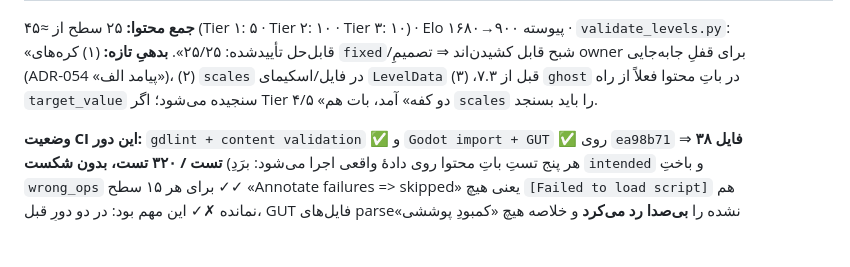
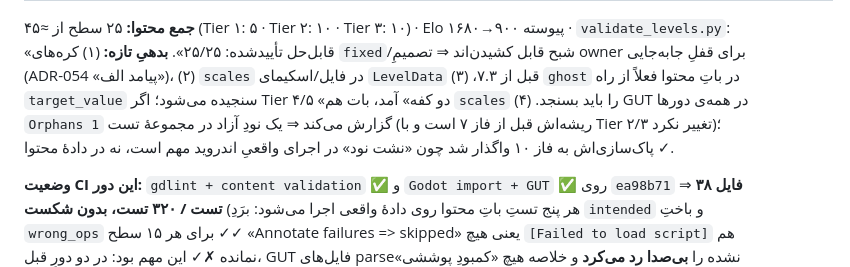
Before and after one commit to soheilsssbd7/Nexus-learning-game, a Markdown page: docs/05-EXECUTION-PLAN.md, the part around the change. Drawn GitHub-style; blank space fills up the shorter version.

Commit message:
[P7.2] Record GUT's single orphan node as phase-10 debt
`Orphans 1` در notices همه‌ی دورهای اخیر (۳۷ فایل/۳۱۵ تست و ۳۸/۳۲۰ ✓✓ عدد **ثابت** ماند ⇒
از Tier ۲/۳ نیست، ریشه در تست‌های قدیمی‌تر دارد). نگهش داشتیم به فاز ۱۰ چون «نشت نود»
روی دستگاهِ ارزانِ هدفِ §۱۰.۵ معنادار است؛ ولی در لاگِ فاز ۷ ثبت شد تا کسی آن را
«نویزِ GUT» نخواند و حذفش را فراموش نکند ✗✓ ضمناً گاردِ `ran != found` در `ci.yml` تأیید شد:
`Scripts 38 == files_on_disk=38` ⇒ نه فایلی بی‌صدا جا افتاده، نه ادعای پوششِ دروغین ✓.

Co-authored-by: arena-agent <297053741+arena-agent@users.noreply.github.com>

```diff
--- a/docs/05-EXECUTION-PLAN.md
+++ b/docs/05-EXECUTION-PLAN.md
@@ -371,7 +371,7 @@ wrap + سقفِ طولِ رشته‌ها ✓ تنظیماتِ زندهٔ صدا/
 | ۷.۲ Tier ۳ | (این کامیت) | ۱۰ سطح `data/levels/tier3/` — شبح (`ghost_orbs`) + کسر، Elo ۱۵۰۰..۱۶۸۰، یک سطح `tolerance: 0.25` | `validate_levels.py`: **۲۵/۲۵ قابل‌حل** ✓ · قاعدهٔ «مضرب ۰٫۲۵» و «شبح در سینی ممنوع» (ADR-054) | ✅ |
 
 **جمع محتوا:** ۲۵ سطح از ≈۴۵ (Tier ۱: ۵ · Tier ۲: ۱۰ · Tier ۳: ۱۰) · Elo پیوسته ۹۰۰→۱۶۸۰ · `validate_levels.py`: «قابل‌حل تأییدشده: ۲۵/۲۵».
-**بدهیِ تازه:** (۱) کره‌های `fixed`/شبح قابل کشیدن‌اند ⇒ تصمیمِ owner برای قفلِ جابه‌جایی (ADR-054 «پیامد الف»)، (۲) `scales` در فایل/اسکیمای `LevelData` قبل از ۷.۳، (۳) `ghost` در باتِ محتوا فعلاً از راه `target_value` سنجیده می‌شود؛ اگر Tier ۴/۵ «دو کفه» آمد، بات هم `scales` را باید بسنجد.
+**بدهیِ تازه:** (۱) کره‌های `fixed`/شبح قابل کشیدن‌اند ⇒ تصمیمِ owner برای قفلِ جابه‌جایی (ADR-054 «پیامد الف»)، (۲) `scales` در فایل/اسکیمای `LevelData` قبل از ۷.۳، (۳) `ghost` در باتِ محتوا فعلاً از راه `target_value` سنجیده می‌شود؛ اگر Tier ۴/۵ «دو کفه» آمد، بات هم `scales` را باید بسنجد. (۴) GUT در همه‌ی دورها `Orphans 1` گزارش می‌کند ⇒ یک نودِ آزاد در مجموعهٔ تست (ریشه‌اش قبل از فاز ۷ است و با Tier ۲/۳ تغییر نکرد)؛ پاک‌سازی‌اش به فاز ۱۰ واگذار شد چون «نشت نود» در اجرای واقعیِ اندروید مهم است، نه در دادهٔ محتوا ✓.
 
 **وضعیت CI این دور:** `gdlint + content validation` ✅ و `Godot import + GUT` ✅ روی `ea98b71` ⇒
 **۳۸ فایل تست / ۳۲۰ تست، بدون شکست** (هر پنج تستِ باتِ محتوا روی دادهٔ واقعی اجرا می‌شود:
```
